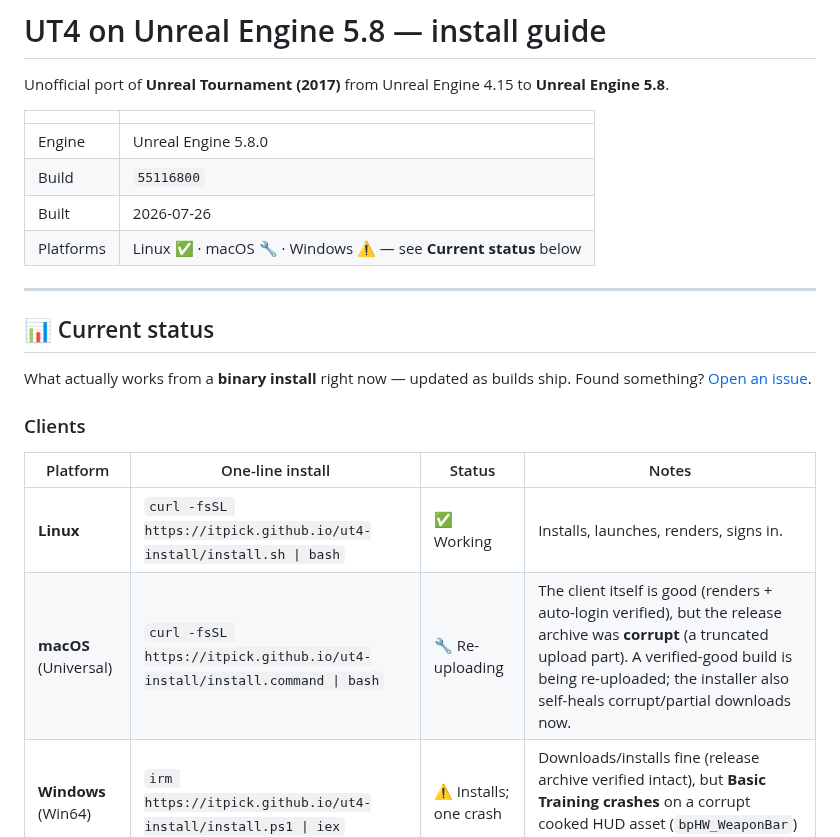
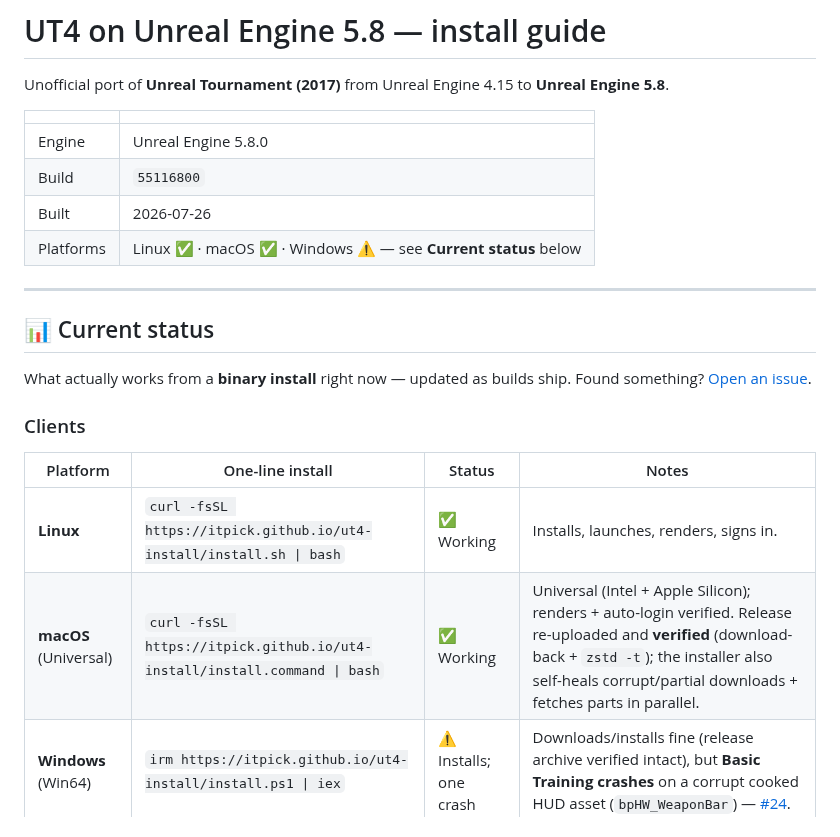
Before and after one commit to itpick/ut4-install, a Markdown page: README.md, the part around the change. GitHub-like rendering.

Commit message:
readme: macOS client ✅ working (release re-uploaded + verified)

```diff
--- a/README.md
+++ b/README.md
@@ -7,7 +7,7 @@ Unofficial port of **Unreal Tournament (2017)** from Unreal Engine 4.15 to **Unr
 | Engine | Unreal Engine 5.8.0 |
 | Build | `55116800` |
 | Built | 2026-07-26 |
-| Platforms | Linux ✅ · macOS 🔧 · Windows ⚠️ — see **Current status** below |
+| Platforms | Linux ✅ · macOS ✅ · Windows ⚠️ — see **Current status** below |
 
 ---
 
@@ -20,7 +20,7 @@ What actually works from a **binary install** right now — updated as builds sh
 | Platform | One-line install | Status | Notes |
 |---|---|---|---|
 | **Linux** | `curl -fsSL https://itpick.github.io/ut4-install/install.sh \| bash` | ✅ Working | Installs, launches, renders, signs in. |
-| **macOS** (Universal) | `curl -fsSL https://itpick.github.io/ut4-install/install.command \| bash` | 🔧 Re-uploading | The client itself is good (renders + auto-login verified), but the release archive was **corrupt** (a truncated upload part). A verified-good build is being re-uploaded; the installer also self-heals corrupt/partial downloads now. |
+| **macOS** (Universal) | `curl -fsSL https://itpick.github.io/ut4-install/install.command \| bash` | ✅ Working | Universal (Intel + Apple Silicon); renders + auto-login verified. Release re-uploaded and **verified** (download-back + `zstd -t`); the installer also self-heals corrupt/partial downloads + fetches parts in parallel. |
 | **Windows** (Win64) | `irm https://itpick.github.io/ut4-install/install.ps1 \| iex` | ⚠️ Installs; one crash | Downloads/installs fine (release archive verified intact), but **Basic Training crashes** on a corrupt cooked HUD asset (`bpHW_WeaponBar`) — [#24](https://github.com/itpick/ut4-install/issues/24). |
 
 ### Test maps / modes
```
